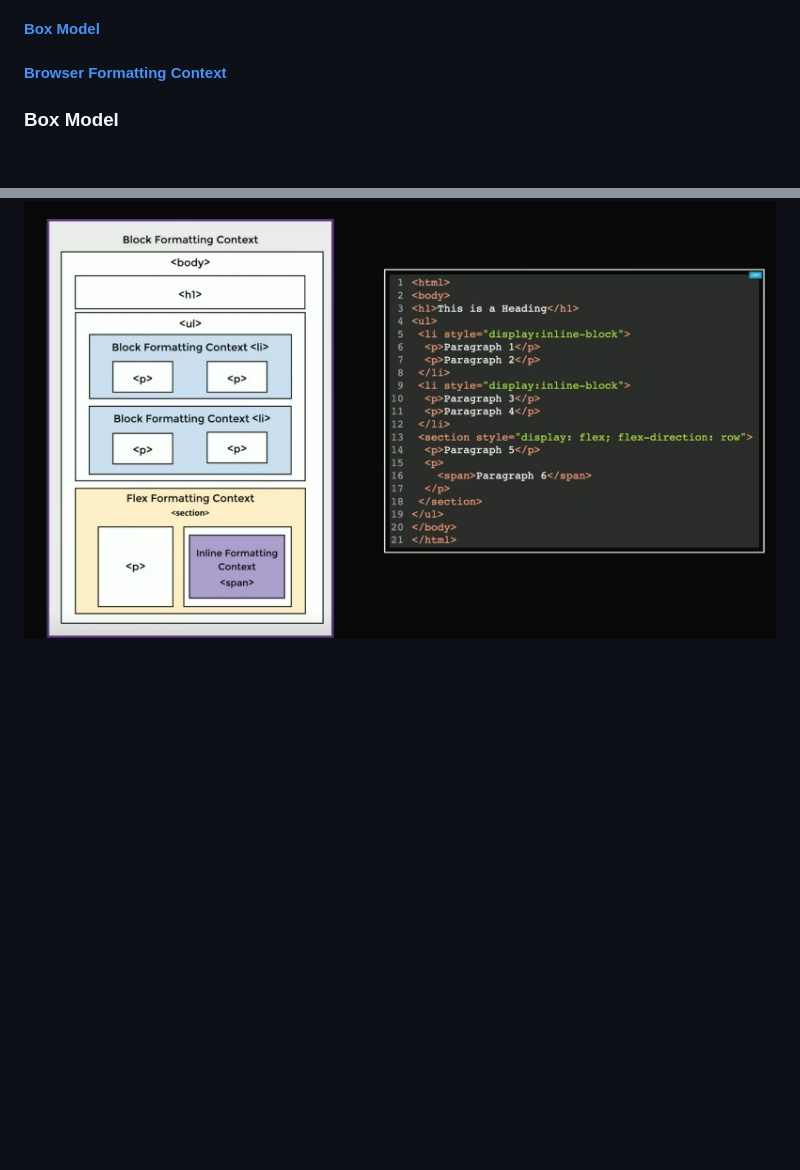
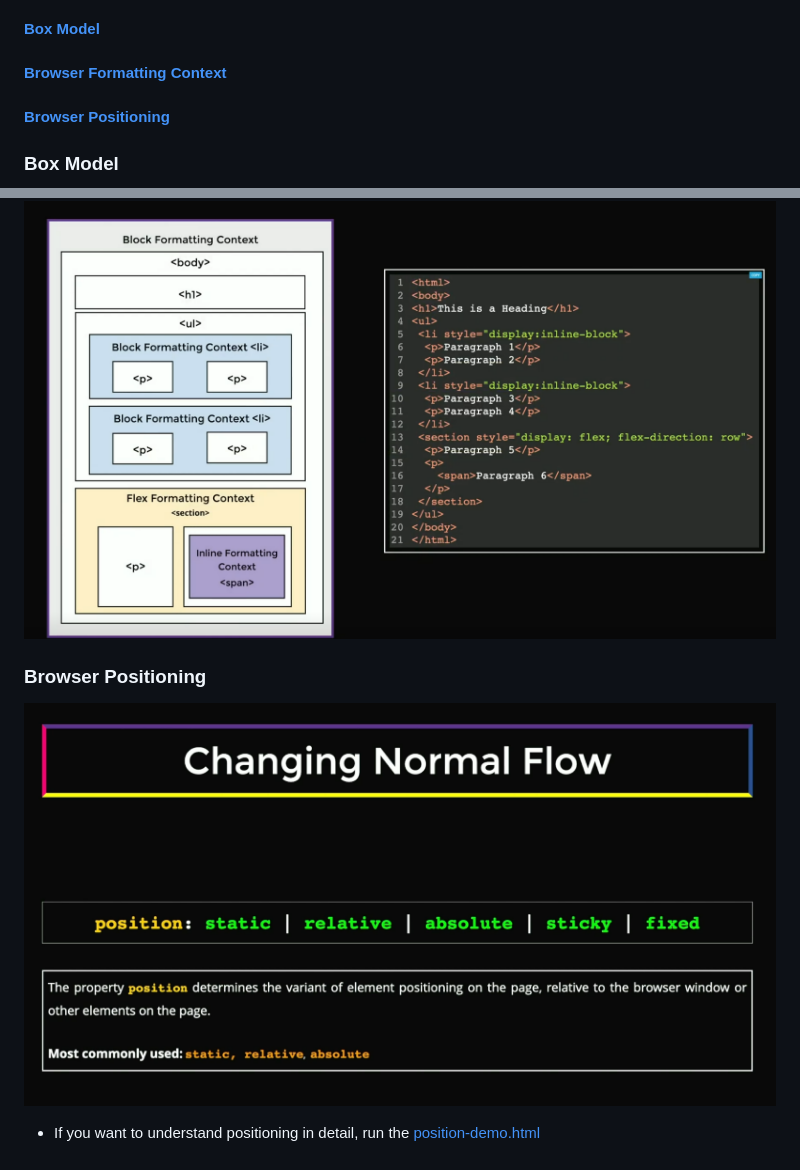
Before and after one commit to skp3214/tech-sandbox, a Markdown page: frontend-system-design/readme.md, 2 parts joined by grey strips. GitHub-like rendering; pictures changed too: frontend-system-design/image-7.png (added); blank space fills up the shorter version.

Commit message:
Add positioning demo and update README with Browser Positioning section

```diff
--- a/frontend-system-design/readme.md
+++ b/frontend-system-design/readme.md
@@ -6,6 +6,7 @@
 
 #### [Box Model](#box-model)
 #### [Browser Formatting Context](#browser-formatting-context-1)
+#### [Browser Positioning](#browser-positioning-1)
 
 ### Box Model
 
@@ -47,3 +48,9 @@
 ![alt text](image-5.png)
 
 ![alt text](image-6.png)
+
+
+### Browser Positioning
+![alt text](image-7.png)
+
+  - If you want to understand positioning in detail, run the [position-demo.html](/frontend-system-design/positioning-demo.html)
```
Also changed, not shown: 1 other file.
